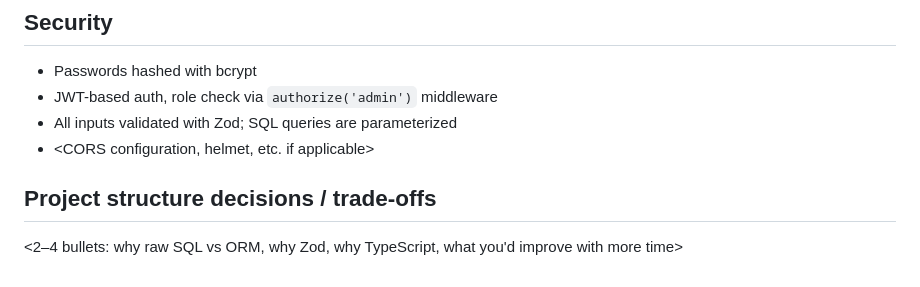
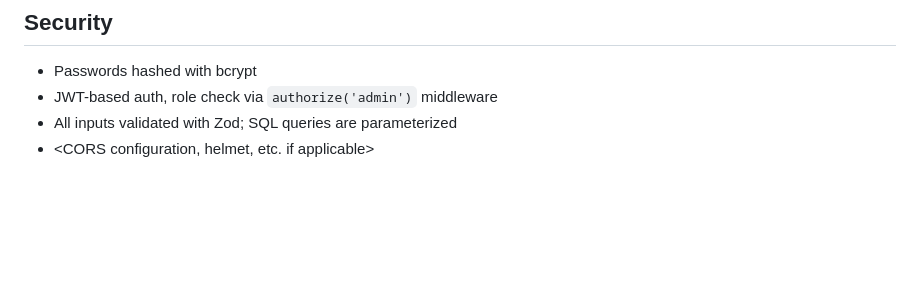
Before and after one commit to achrafder99/clinicflow, a Markdown page: README.md, the part around the change. Drawn GitHub-style; blank space fills up the shorter version.

```diff
--- a/README.md
+++ b/README.md
@@ -186,7 +186,3 @@ See [`docs/DESIGN.md`](docs/DESIGN.md#business-rule) for details.
 - JWT-based auth, role check via `authorize('admin')` middleware
 - All inputs validated with Zod; SQL queries are parameterized
 - <CORS configuration, helmet, etc. if applicable>
-
-## Project structure decisions / trade-offs
-
-<2–4 bullets: why raw SQL vs ORM, why Zod, why TypeScript, what you'd improve with more time>
```
